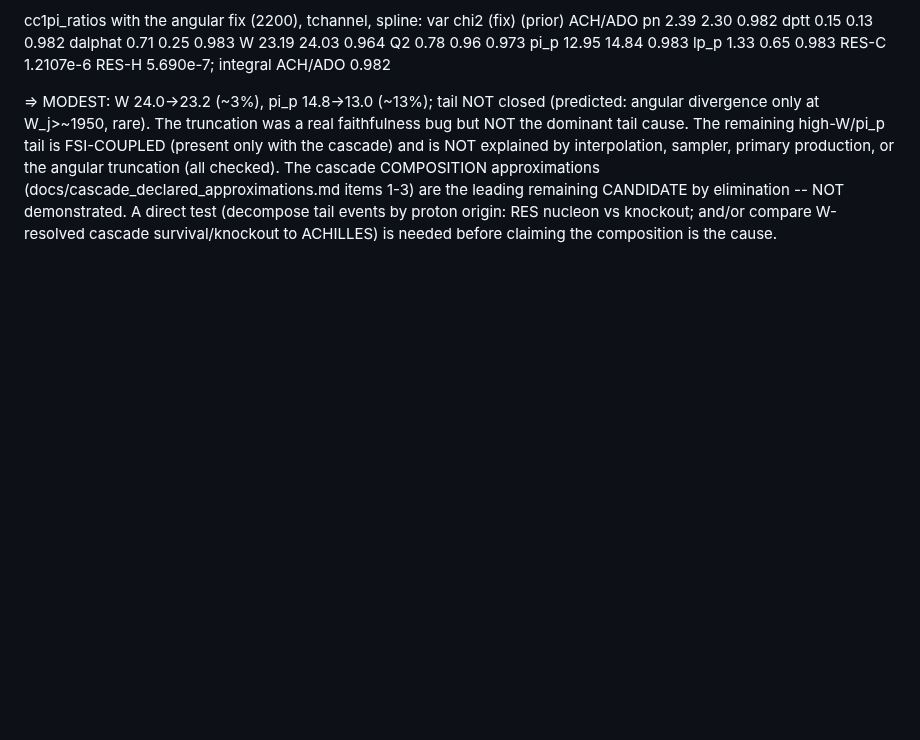
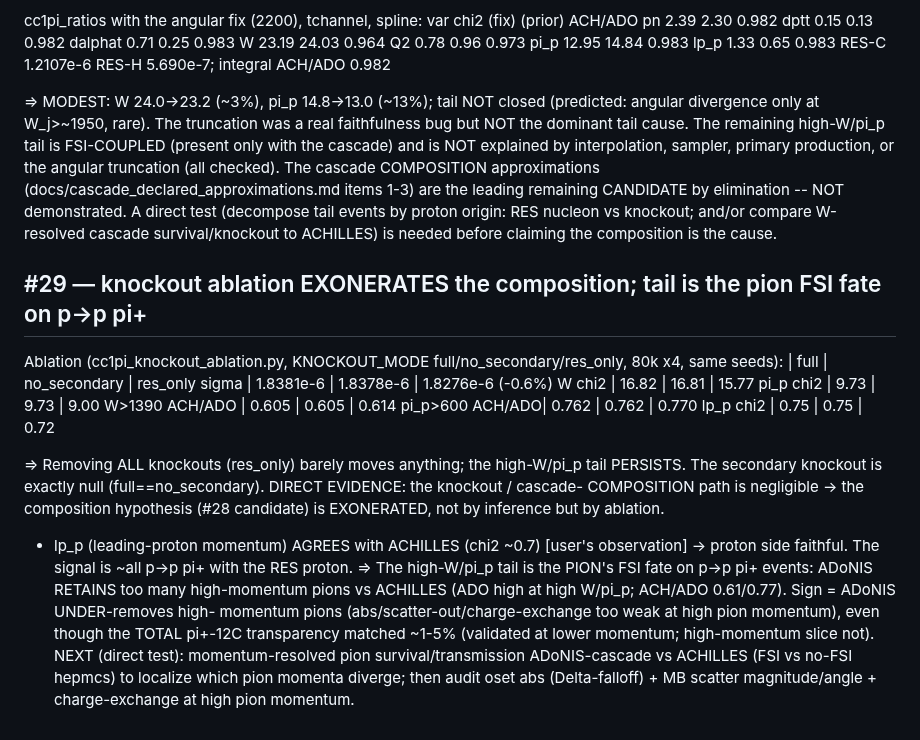
Before and after one commit to cesarjesusvalls/ADoNIS, a Markdown page: docs/logbook/cc1pi_t2k.md, the part around the change. Drawn GitHub-style; blank space fills up the shorter version.

Commit message:
logbook #29: knockout ablation exonerates the composition (res_only~full, tail persists); tail is the pion FSI fate on p->ppi+ (proton side faithful per lp_p). Next: momentum-resolved pion survival vs ACHILLES

```diff
--- a/docs/logbook/cc1pi_t2k.md
+++ b/docs/logbook/cc1pi_t2k.md
@@ -725,3 +725,28 @@ cc1pi_ratios with the angular fix (2200), tchannel, spline:
    remaining CANDIDATE by elimination -- NOT demonstrated. A direct test (decompose tail events by
    proton origin: RES nucleon vs knockout; and/or compare W-resolved cascade survival/knockout to
    ACHILLES) is needed before claiming the composition is the cause.
+
+## #29 — knockout ablation EXONERATES the composition; tail is the pion FSI fate on p->p pi+
+
+Ablation (cc1pi_knockout_ablation.py, KNOCKOUT_MODE full/no_secondary/res_only, 80k x4, same seeds):
+          | full      | no_secondary | res_only
+  sigma   | 1.8381e-6 | 1.8378e-6    | 1.8276e-6  (-0.6%)
+  W chi2  | 16.82     | 16.81        | 15.77
+  pi_p chi2 | 9.73    | 9.73         | 9.00
+  W>1390 ACH/ADO  | 0.605 | 0.605    | 0.614
+  pi_p>600 ACH/ADO| 0.762 | 0.762    | 0.770
+  lp_p chi2 | 0.75    | 0.75         | 0.72
+
+=> Removing ALL knockouts (res_only) barely moves anything; the high-W/pi_p tail PERSISTS. The
+   secondary knockout is exactly null (full==no_secondary). DIRECT EVIDENCE: the knockout / cascade-
+   COMPOSITION path is negligible -> the composition hypothesis (#28 candidate) is EXONERATED, not by
+   inference but by ablation.
++ lp_p (leading-proton momentum) AGREES with ACHILLES (chi2 ~0.7) [user's observation] -> proton side
+   faithful.  The signal is ~all p->p pi+ with the RES proton.
+=> The high-W/pi_p tail is the PION's FSI fate on p->p pi+ events: ADoNIS RETAINS too many high-momentum
+   pions vs ACHILLES (ADO high at high W/pi_p; ACH/ADO 0.61/0.77). Sign = ADoNIS UNDER-removes high-
+   momentum pions (abs/scatter-out/charge-exchange too weak at high pion momentum), even though the
+   TOTAL pi+-12C transparency matched ~1-5% (validated at lower momentum; high-momentum slice not).
+NEXT (direct test): momentum-resolved pion survival/transmission ADoNIS-cascade vs ACHILLES (FSI vs
+   no-FSI hepmcs) to localize which pion momenta diverge; then audit oset abs (Delta-falloff) + MB
+   scatter magnitude/angle + charge-exchange at high pion momentum.
```
